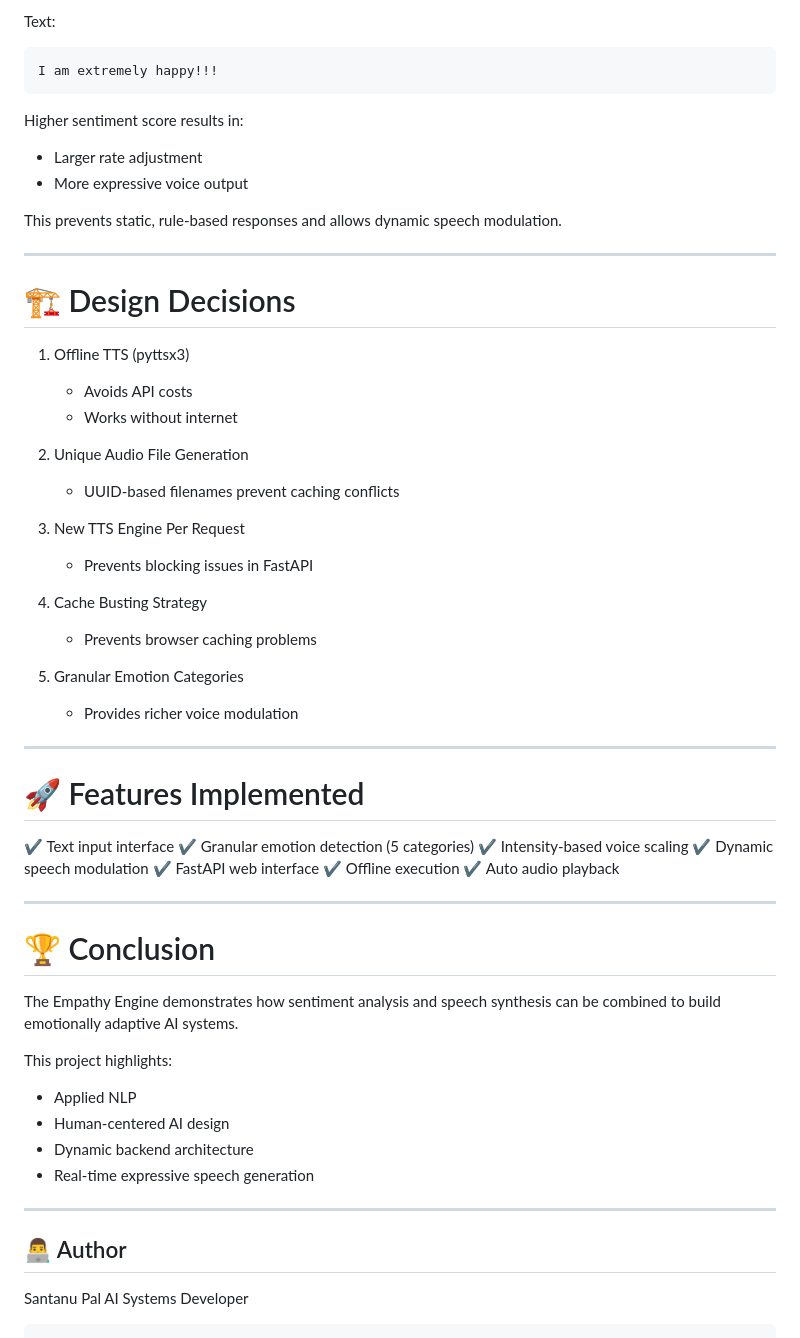
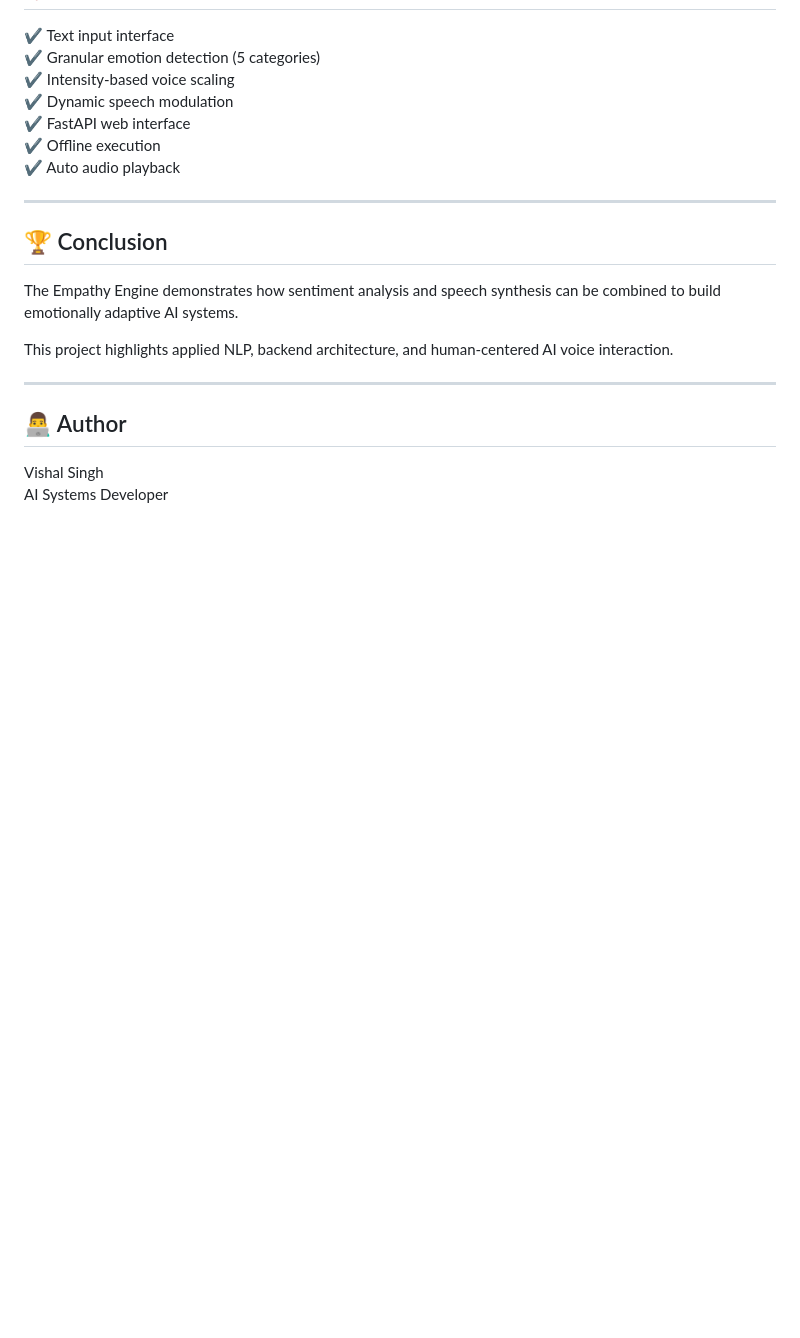
Before and after one commit to vish1007/quiz-app, a Markdown page: README.md, the part around one of its changes. GitHub-like rendering; blank space fills up the shorter version.

Commit message:
Refactor README.md for better readability
Updated README.md for improved formatting and clarity.

````diff
--- a/README.md
+++ b/README.md
@@ -194,71 +150,24 @@ Example:
-Text:
-
-```
-I am extremely happy!!!
-```
-
-Higher sentiment score results in:
-
-* Larger rate adjustment
-* More expressive voice output
-
-This prevents static, rule-based responses and allows dynamic speech modulation.
-
----
-
-# 🏗️ Design Decisions
-
-1. Offline TTS (pyttsx3)
-
-   * Avoids API costs
-   * Works without internet
-
-2. Unique Audio File Generation
-
-   * UUID-based filenames prevent caching conflicts
-
-3. New TTS Engine Per Request
-
-   * Prevents blocking issues in FastAPI
-
-4. Cache Busting Strategy
-
-   * Prevents browser caching problems
-
-5. Granular Emotion Categories
-
-   * Provides richer voice modulation
-
----
-
-# 🚀 Features Implemented
-
-✔ Text input interface
-✔ Granular emotion detection (5 categories)
-✔ Intensity-based voice scaling
-✔ Dynamic speech modulation
-✔ FastAPI web interface
-✔ Offline execution
+✔ Text input interface\
+✔ Granular emotion detection (5 categories)\
+✔ Intensity-based voice scaling\
+✔ Dynamic speech modulation\
+✔ FastAPI web interface\
+✔ Offline execution\
 ✔ Auto audio playback
 
----
+------------------------------------------------------------------------
 
-# 🏆 Conclusion
+## 🏆 Conclusion
 
-The Empathy Engine demonstrates how sentiment analysis and speech synthesis can be combined to build emotionally adaptive AI systems.
+The Empathy Engine demonstrates how sentiment analysis and speech
+synthesis can be combined to build emotionally adaptive AI systems.
 
-This project highlights:
+This project highlights applied NLP, backend architecture, and
+human-centered AI voice interaction.
 
-* Applied NLP
-* Human-centered AI design
-* Dynamic backend architecture
-* Real-time expressive speech generation
-
----
+------------------------------------------------------------------------
 
 ## 👨‍💻 Author
 
-Santanu Pal
+Vishal Singh\
 AI Systems Developer
-
-```
````
Also changed, not shown: other parts of README.md (+82 -126 lines).
